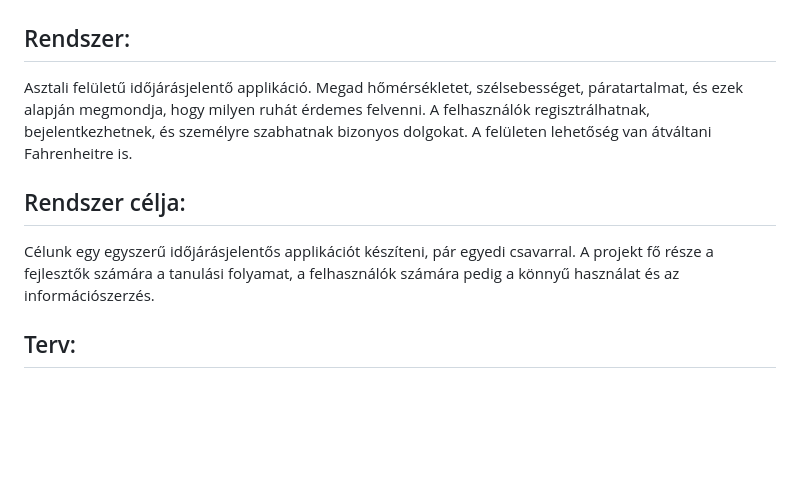
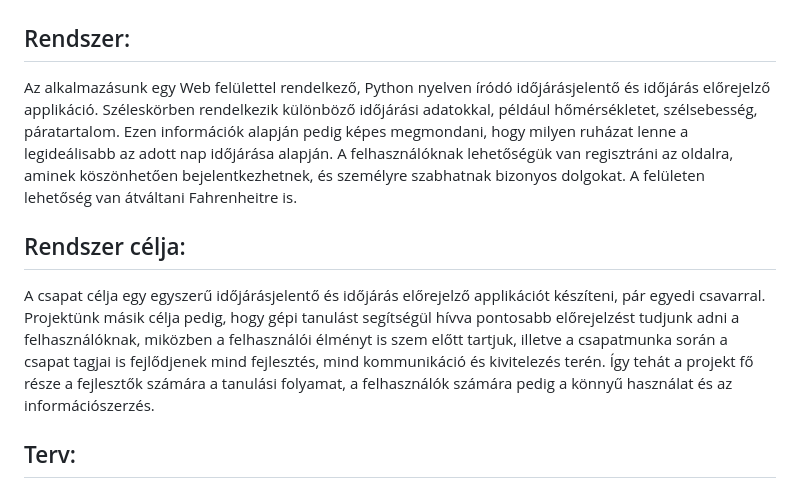
Before and after one commit to redfrog66/bigprojekt, a Markdown page: dokumentacio/rendszerterv.md, the part around the change. GitHub-like rendering; blank space fills up the shorter version.

Commit message:
rendszerterv kiegészítése leírással és célokkal

```diff
--- a/dokumentacio/rendszerterv.md
+++ b/dokumentacio/rendszerterv.md
@@ -1,9 +1,10 @@
 # Rendszerterv
 ## Rendszer:
-Asztali felületű időjárásjelentő applikáció. Megad hőmérsékletet, szélsebességet, páratartalmat, és ezek alapján megmondja, hogy milyen ruhát érdemes felvenni. A felhasználók regisztrálhatnak, bejelentkezhetnek, és személyre szabhatnak bizonyos dolgokat. A felületen lehetőség van átváltani Fahrenheitre is.
+Az alkalmazásunk egy Web felülettel rendelkező, Python nyelven íródó időjárásjelentő és időjárás előrejelző applikáció. Széleskörben rendelkezik különböző időjárási adatokkal, például hőmérsékletet, szélsebesség, páratartalom. Ezen információk alapján pedig képes megmondani, hogy milyen ruházat lenne a legideálisabb az adott nap időjárása alapján. A felhasználóknak lehetőségük van regisztráni az oldalra, aminek köszönhetően bejelentkezhetnek, és személyre szabhatnak bizonyos dolgokat. A felületen lehetőség van átváltani Fahrenheitre is.
 
 ## Rendszer célja:
-Célunk egy egyszerű időjárásjelentős applikációt készíteni, pár egyedi csavarral. A projekt fő része a fejlesztők számára a tanulási folyamat, a felhasználók számára pedig a könnyű használat és az információszerzés.
+A csapat célja egy egyszerű időjárásjelentő és időjárás előrejelző applikációt készíteni, pár egyedi csavarral.
+Projektünk másik célja pedig, hogy gépi tanulást segítségül hívva pontosabb előrejelzést tudjunk adni a felhasználóknak, miközben a felhasználói élményt is szem előtt tartjuk, illetve a csapatmunka során a csapat tagjai is fejlődjenek mind fejlesztés, mind kommunikáció és kivitelezés terén. Így tehát a projekt fő része a fejlesztők számára a tanulási folyamat, a felhasználók számára pedig a könnyű használat és az információszerzés.
 
 ## Terv:
 ### Kiindulás
```
